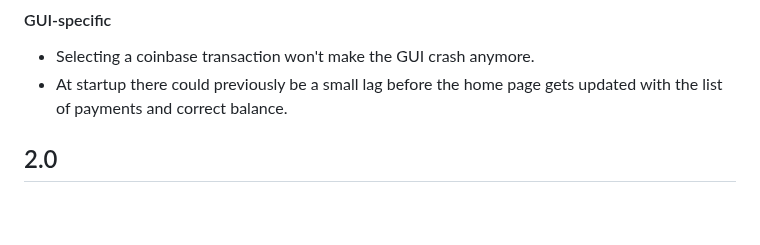
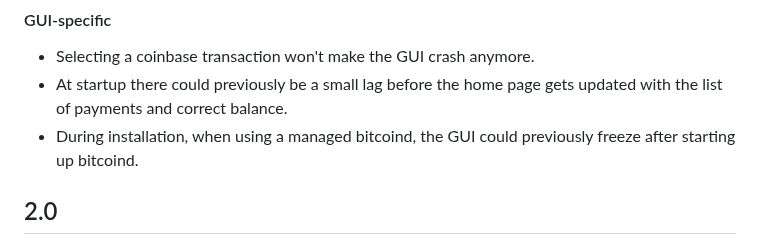
Before and after one commit to wizardsardine/liana, a Markdown page: CHANGELOG.md, the part around the change. GitHub-like rendering; blank space fills up the shorter version.

Commit message:
CHANGELOG: add an entry about #770

```diff
--- a/CHANGELOG.md
+++ b/CHANGELOG.md
@@ -46,6 +46,8 @@ payments, batches of payments, coins and addresses.
 - Selecting a coinbase transaction won't make the GUI crash anymore.
 - At startup there could previously be a small lag before the home page gets updated with the list
   of payments and correct balance.
+- During installation, when using a managed bitcoind, the GUI could previously freeze after starting
+  up bitcoind.
 
 ## 2.0
 
```
